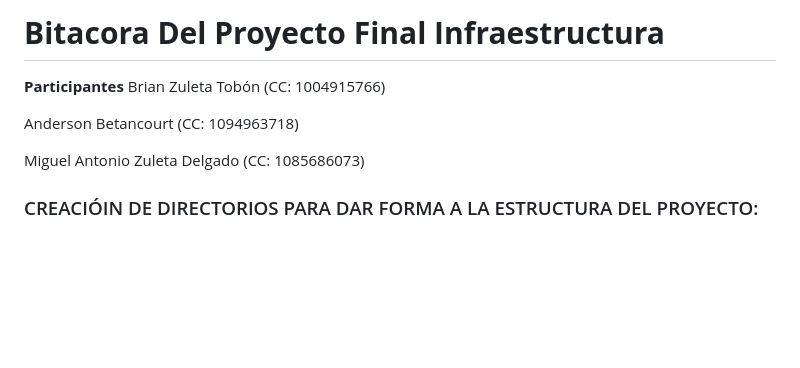
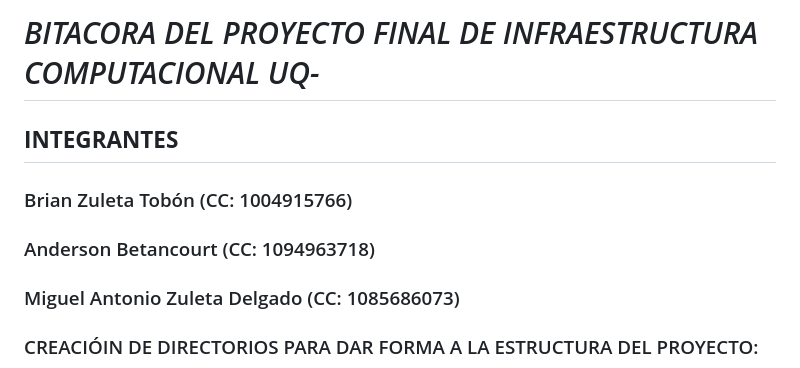
Before and after one commit to lABetancourtl/Proyecto_Infraestructura, a Markdown page: README.md, the part around the change. Drawn GitHub-style; blank space fills up the shorter version.

Commit message:
Actualización de detalles de la bitacora

```diff
--- a/README.md
+++ b/README.md
@@ -1,11 +1,9 @@
-# **Bitacora Del Proyecto Final Infraestructura**
+# *BITACORA DEL PROYECTO FINAL DE INFRAESTRUCTURA COMPUTACIONAL UQ-*
 
-**Participantes**
-Brian Zuleta Tobón (CC: 1004915766)
-
-Anderson Betancourt (CC: 1094963718)
-
-Miguel Antonio Zuleta Delgado (CC: 1085686073)
+## **INTEGRANTES**
+### Brian Zuleta Tobón (CC: 1004915766)
+### Anderson Betancourt (CC: 1094963718)
+### Miguel Antonio Zuleta Delgado (CC: 1085686073)
 
 
 ### CREACIÓIN DE DIRECTORIOS PARA DAR FORMA A LA ESTRUCTURA DEL PROYECTO:
```
